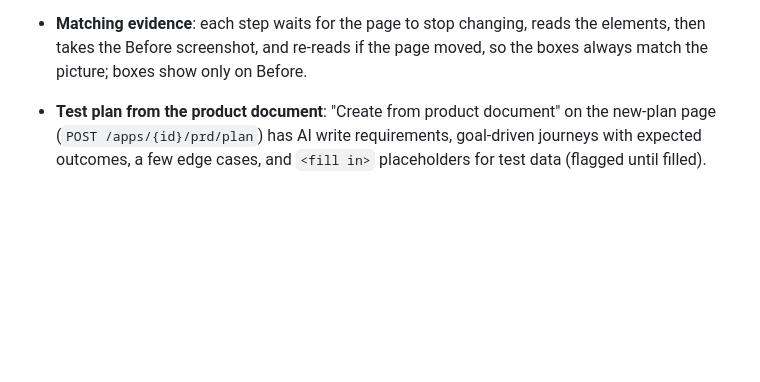
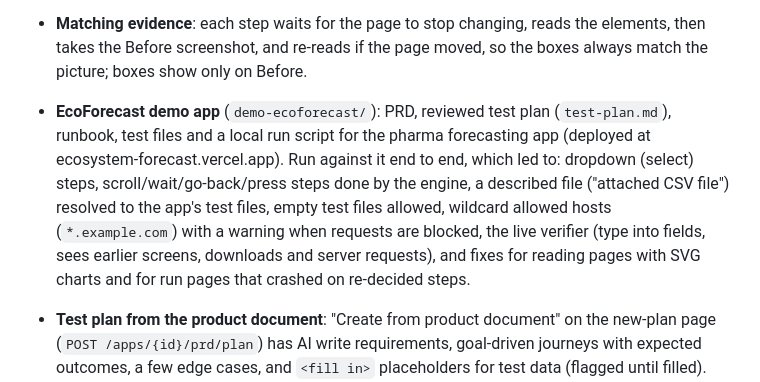
Before and after one commit to holy-script/QAgent, a Markdown page: PROGRESS.md, the part around the change. Rendered like a GitHub page; blank space fills up the shorter version.

Commit message:
docs: EcoForecast demo runbook for the deployed app, progress notes
Co-Authored-By: Claude Sonnet 5.5 <noreply@anthropic.com>

```diff
--- a/PROGRESS.md
+++ b/PROGRESS.md
@@ -88,6 +88,7 @@ make test         # 55 backend tests
 - **Resourceful tester (rough apps)**: every AI that drives the browser (director, element chooser, planner) gets the same built-in charter (`decision/charter.py`): discover rather than assume, explore menus/tabs/popups, never stop for a small reason, give up only after several different attempts. The extractor now also finds clickable things that are not buttons (pointer-cursor divs/cards/rows/icons, `onclick`, `tabindex`, ARIA roles, `summary`), lists up to 60 elements with the on-screen ones first, and the executor escalates a click (normal, forced, script click, by text). Goal journeys no longer end on one failed step (up to `goal_max_recoveries` in a row; the director sees what failed and why), and a "blocked" or looping answer is sent back up to `goal_block_retries` times with a request to try something new.
 - **Live verification of expectations**: a journey's `Expect` lines that need the page to be used ("navigation is clickable and responsive", "opens the right page") are no longer judged from one screenshot. A verifier (`checks/verifier.py`) works the live browser: each turn Claude sees the accessibility tree, the interactive elements and a screenshot, then clicks, hovers, goes back or answers (up to `verify_max_actions` = 6), and is told what happened (new URL, messages, console errors). Other expectations get the quick judgement first, and a "no" is double-checked live before it is reported; "inconclusive" reports nothing. Only the final verdict is on the tape (a repeat makes no calls); the page is returned to where the journey ended. The director also sees the accessibility tree now.
 - **Matching evidence**: each step waits for the page to stop changing, reads the elements, then takes the Before screenshot, and re-reads if the page moved, so the boxes always match the picture; boxes show only on Before.
+- **EcoForecast demo app** (`demo-ecoforecast/`): PRD, reviewed test plan (`test-plan.md`), runbook, test files and a local run script for the pharma forecasting app (deployed at ecosystem-forecast.vercel.app). Run against it end to end, which led to: dropdown (select) steps, scroll/wait/go-back/press steps done by the engine, a described file ("attached CSV file") resolved to the app's test files, empty test files allowed, wildcard allowed hosts (`*.example.com`) with a warning when requests are blocked, the live verifier (type into fields, sees earlier screens, downloads and server requests), and fixes for reading pages with SVG charts and for run pages that crashed on re-decided steps.
 - **Test plan from the product document**: "Create from product document" on the new-plan page (`POST /apps/{id}/prd/plan`) has AI write requirements, goal-driven journeys with expected outcomes, a few edge cases, and `<fill in>` placeholders for test data (flagged until filled). The guided form, validators and the plan page understand goals.
 - **Sign-in details per app** (Settings > Sign-in details, migration `e5b2d7a9c3f1`): saved encrypted (Fernet, key from `CREDENTIALS_KEY` or `AUTH_SECRET`), secret values never returned. A step "Enter the username" / "Enter the password" is filled from them (a password field uses the saved password; a plan's own test-data value, such as a wrong password for an edge case, wins; `{{name}}` references work; an unfilled `<fill in>` fails the step with a clear message instead of being typed). The AI only sees the field names. Every place a value could be recorded is masked with `[hidden]`: events, logs, check results, saved server calls, DOM snapshots, console, the Playwright trace and HAR. A typed value is never used as a field's name any more.
 - **One sign-in for the whole run**: a journey with `- role: setup` runs first; the others start from its signed-in session (cookies + local storage) and run one at a time (they share the account). If it fails, the others are reported as "not run: the sign-in journey failed first". Variants of it (edge cases such as a wrong password) are ordinary journeys.
```
Also changed, not shown: demo-ecoforecast/DEMO.md (+44 -43 lines).
